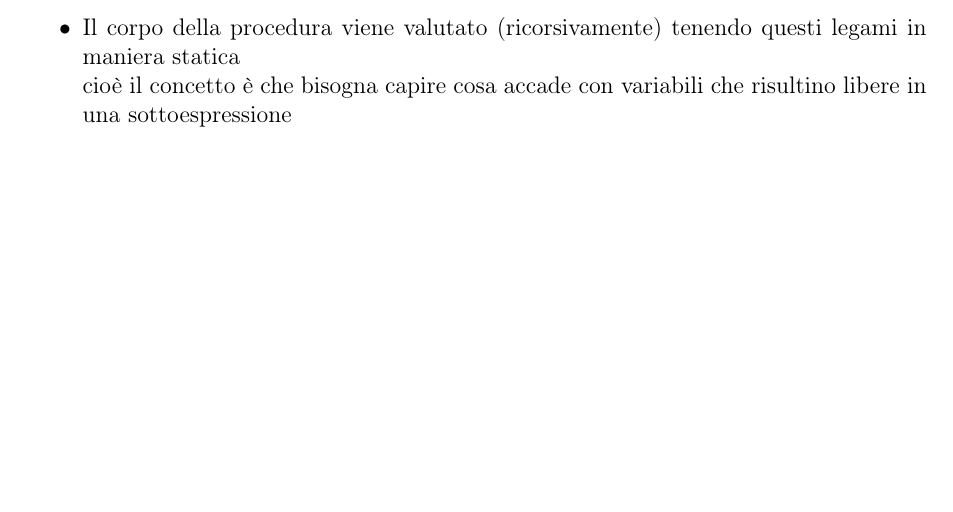
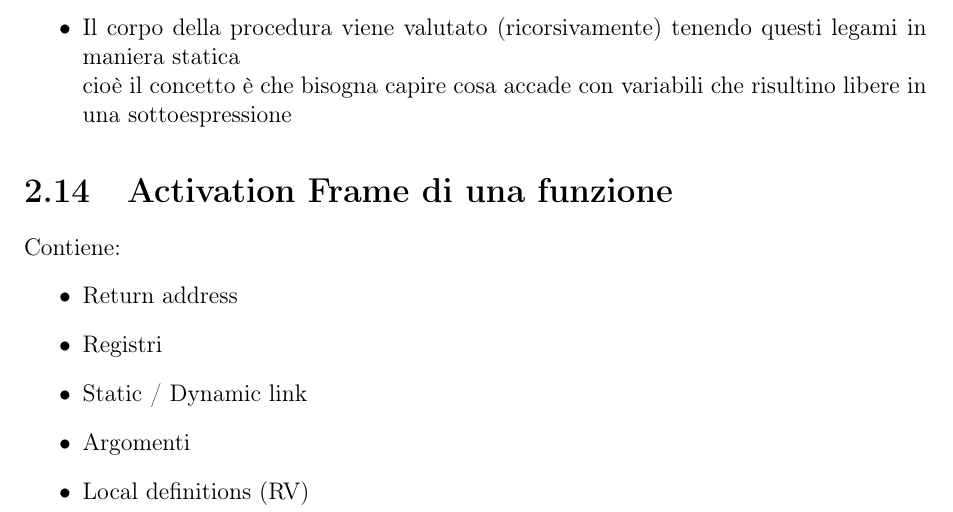
Before and after one commit to daverhapsody/DaveAppunti, a LaTeX book (Secondo Anno/Linguaggi di Programmazione/lp.tex): part of page 11 of 11, cut so that both start at the same text, the shorter picture padded with empty space. Compiled offline with pdfLaTeX.

Commit message:
Aggiornato LP

```diff
--- a/Secondo Anno/Linguaggi di Programmazione/lp.tex
+++ b/Secondo Anno/Linguaggi di Programmazione/lp.tex
@@ -295,6 +295,16 @@ Se LISP trova T è come se scrivessimo  \color{blue}\textbf{true}\color{black}
 	\newline
 	cioè il concetto è che bisogna capire cosa accade con variabili che risultino libere in una sottoespressione
 \end{itemize}
+\section{Activation Frame di una funzione}
+Contiene:
+\begin{itemize}
+	\item Return address
+	\item Registri
+	\item Static / Dynamic link
+	\item Argomenti
+	\item Local definitions (RV)
+\end{itemize}
+
 
 
 \end{document}
```
